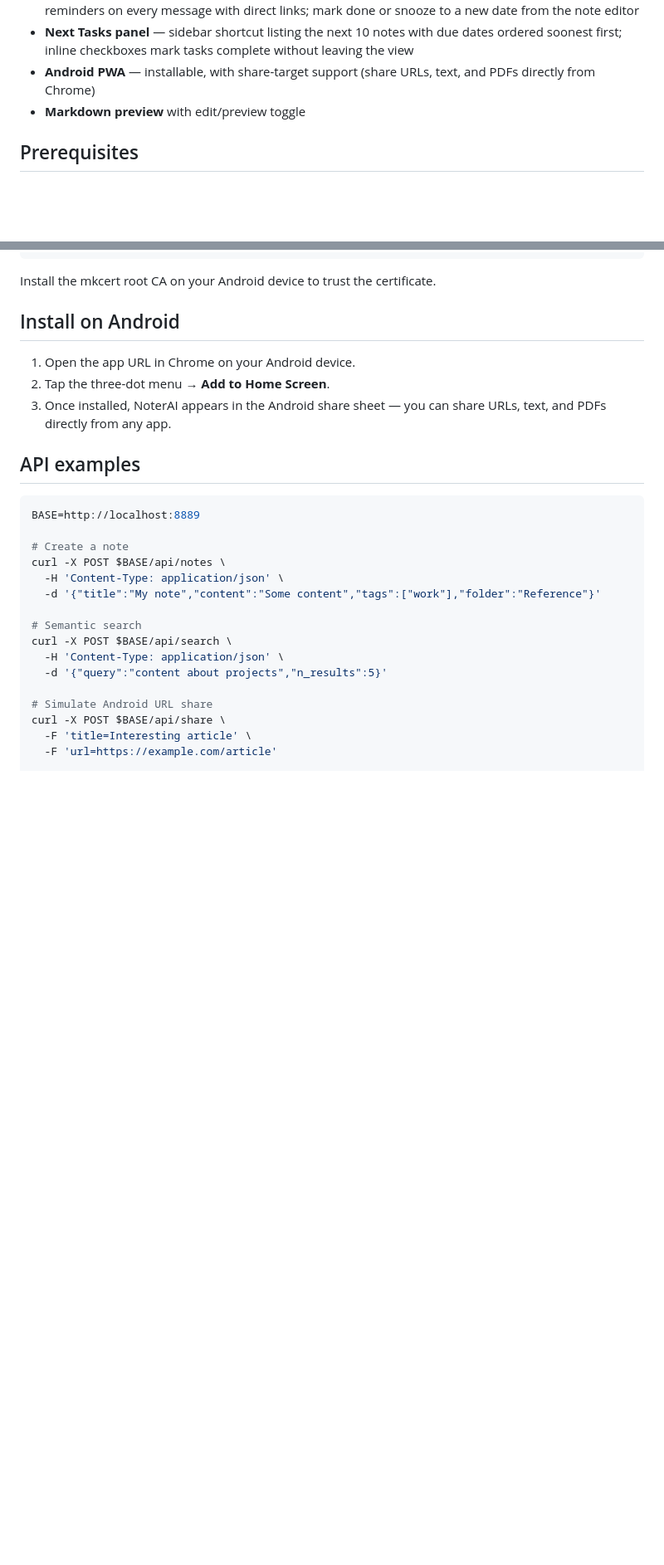
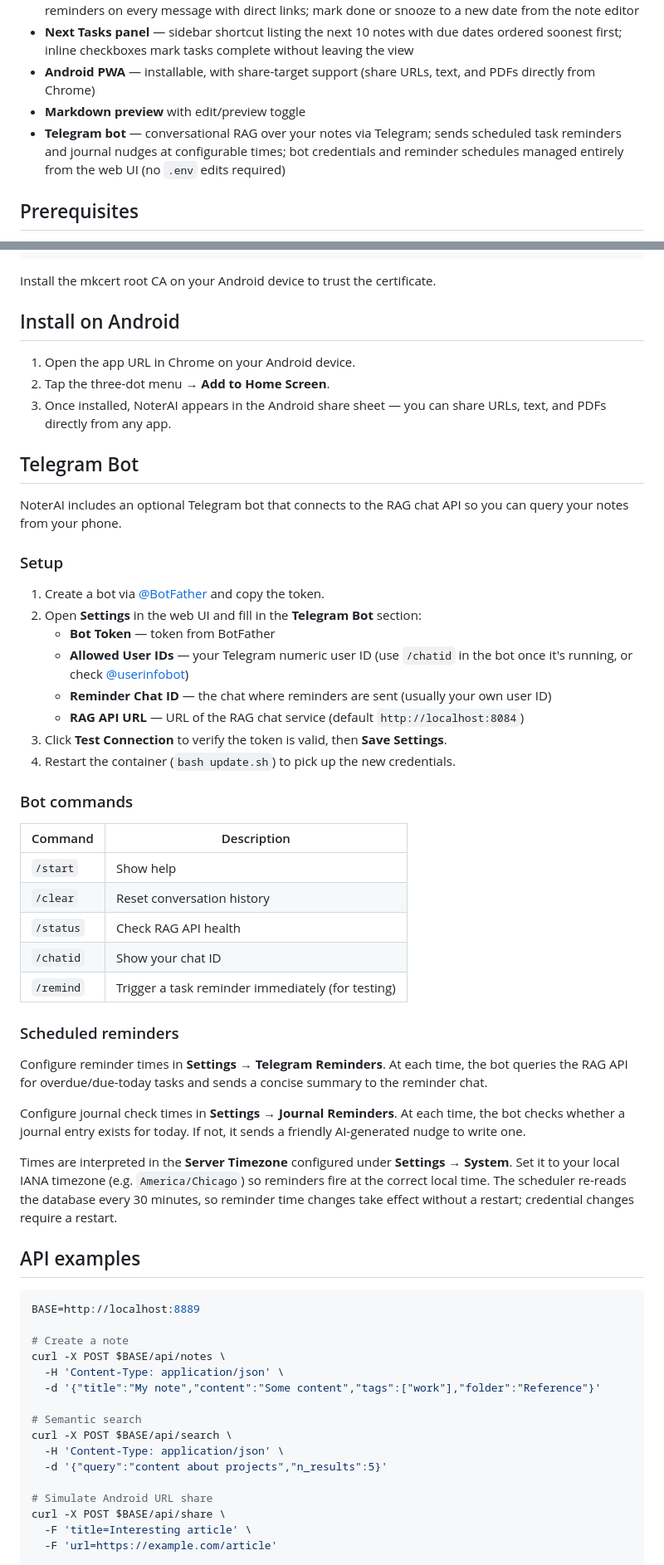
Before and after one commit to pratermade/noteai, a Markdown page: README.md, 2 parts joined by grey strips. Shown at 83% size. GitHub-like rendering; blank space fills up the shorter version.

Commit message:
update README: document Telegram bot setup, commands, and scheduled reminders
Co-Authored-By: Claude Sonnet 4.6 <noreply@anthropic.com>

````diff
--- a/README.md
+++ b/README.md
@@ -14,6 +14,7 @@ A self-hosted note-keeping PWA with automatic RAG pipeline. Notes, PDFs, and web
 - **Next Tasks panel** — sidebar shortcut listing the next 10 notes with due dates ordered soonest first; inline checkboxes mark tasks complete without leaving the view
 - **Android PWA** — installable, with share-target support (share URLs, text, and PDFs directly from Chrome)
 - **Markdown preview** with edit/preview toggle
+- **Telegram bot** — conversational RAG over your notes via Telegram; sends scheduled task reminders and journal nudges at configurable times; bot credentials and reminder schedules managed entirely from the web UI (no `.env` edits required)
 
 ## Prerequisites
 
@@ -159,6 +160,39 @@ Install the mkcert root CA on your Android device to trust the certificate.
 2. Tap the three-dot menu → **Add to Home Screen**.
 3. Once installed, NoterAI appears in the Android share sheet — you can share URLs, text, and PDFs directly from any app.
 
+## Telegram Bot
+
+NoterAI includes an optional Telegram bot that connects to the RAG chat API so you can query your notes from your phone.
+
+### Setup
+
+1. Create a bot via [@BotFather](https://t.me/botfather) and copy the token.
+2. Open **Settings** in the web UI and fill in the **Telegram Bot** section:
+   - **Bot Token** — token from BotFather
+   - **Allowed User IDs** — your Telegram numeric user ID (use `/chatid` in the bot once it's running, or check [@userinfobot](https://t.me/userinfobot))
+   - **Reminder Chat ID** — the chat where reminders are sent (usually your own user ID)
+   - **RAG API URL** — URL of the RAG chat service (default `http://localhost:8084`)
+3. Click **Test Connection** to verify the token is valid, then **Save Settings**.
+4. Restart the container (`bash update.sh`) to pick up the new credentials.
+
+### Bot commands
+
+| Command | Description |
+|---|---|
+| `/start` | Show help |
+| `/clear` | Reset conversation history |
+| `/status` | Check RAG API health |
+| `/chatid` | Show your chat ID |
+| `/remind` | Trigger a task reminder immediately (for testing) |
+
+### Scheduled reminders
+
+Configure reminder times in **Settings → Telegram Reminders**. At each time, the bot queries the RAG API for overdue/due-today tasks and sends a concise summary to the reminder chat.
+
+Configure journal check times in **Settings → Journal Reminders**. At each time, the bot checks whether a journal entry exists for today. If not, it sends a friendly AI-generated nudge to write one.
+
+Times are interpreted in the **Server Timezone** configured under **Settings → System**. Set it to your local IANA timezone (e.g. `America/Chicago`) so reminders fire at the correct local time. The scheduler re-reads the database every 30 minutes, so reminder time changes take effect without a restart; credential changes require a restart.
+
 ## API examples
 
 ```bash
````
